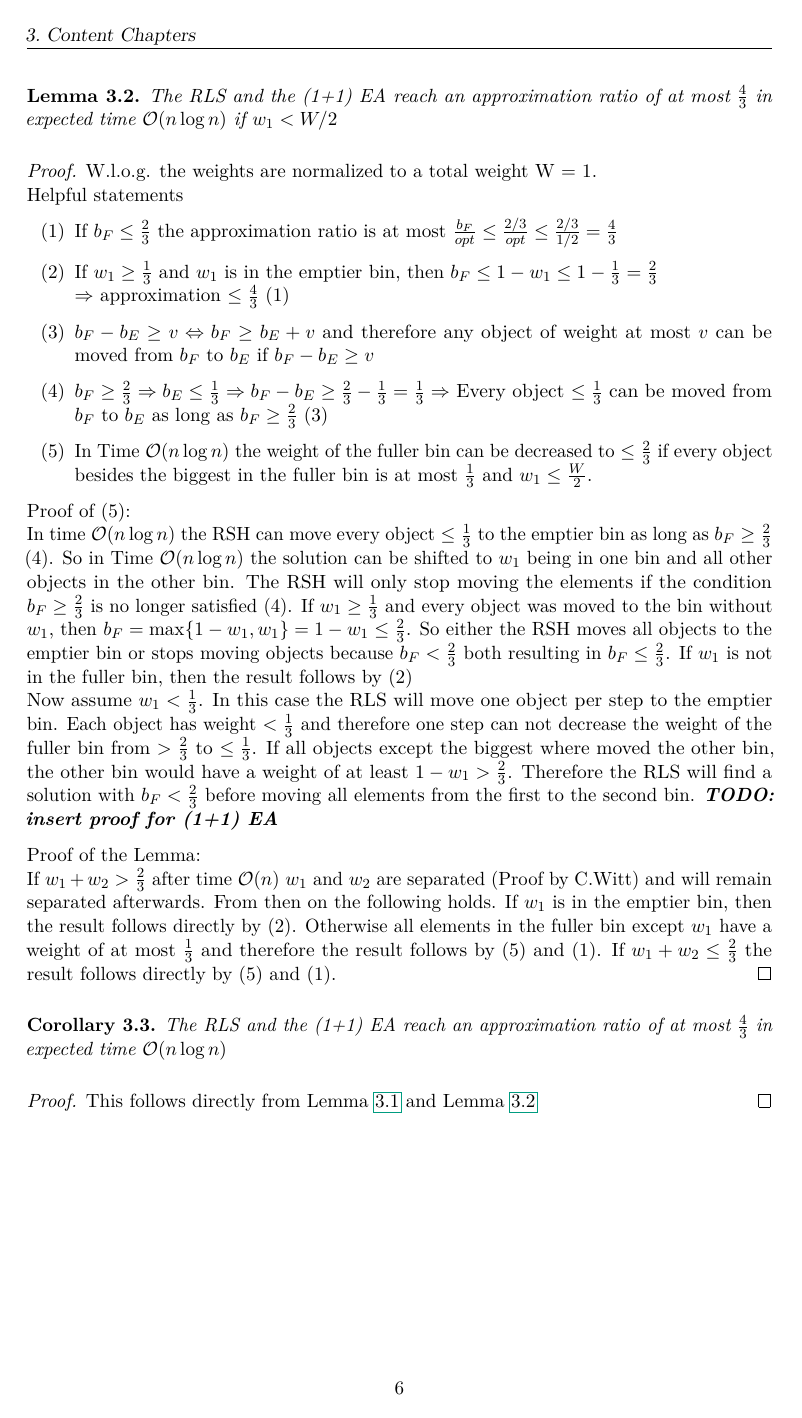
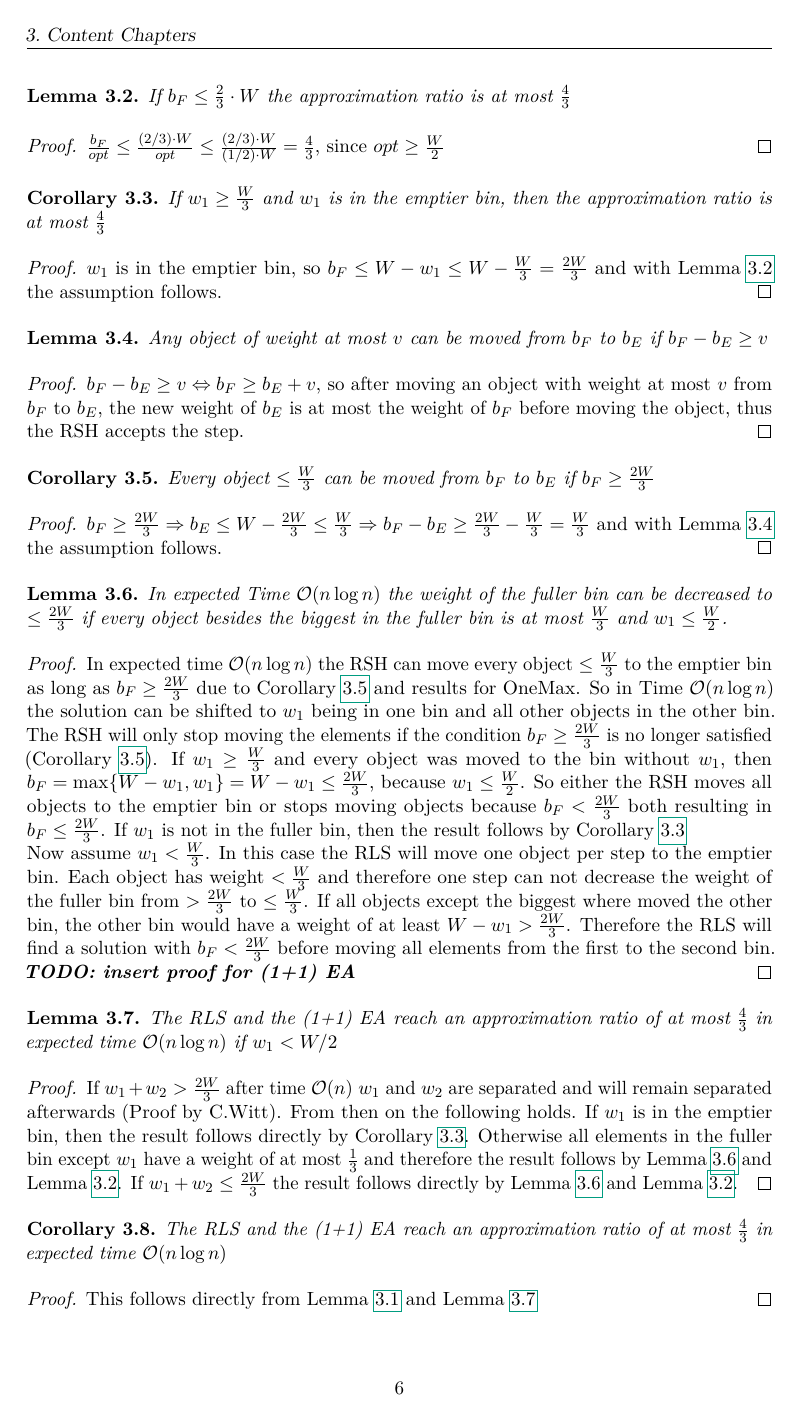
Before and after one commit to Err404NameNotFound/PartitionSolvingWithEAs, a LaTeX thesis (Thesis/thesis.tex, which reads Thesis/chapters/Chapter2.tex): page 14 of 19. Compiled offline with pdfLaTeX.

Commit message:
realised feedback from supervisor

```diff
--- a/Thesis/chapters/Chapter2.tex
+++ b/Thesis/chapters/Chapter2.tex
@@ -19,26 +19,47 @@
     The (1+1) EA can do multiple bit flips in a single step so the first bit can be flipped multiple times if the combined moved weight \(y \le b_F-b_E\). \textbf{\textit{TODO: insert proof for (1+1) EA}}.
 \end{proof}
 
+\begin{lemma}\label{approximationLemmaHelp1}
+    If \(b_F \le \frac{2}{3} \cdot W\) the approximation ratio is at most $\frac{4}{3}$
+\end{lemma}
+\begin{proof}
+    \(\frac{b_F}{opt} \le \frac{(2/3) \cdot W}{opt} \le \frac{(2/3) \cdot W}{(1/2) \cdot W} = \frac{4}{3}\), since \(opt \ge \frac{W}{2}\)
+\end{proof}
+
+\begin{corollary}\label{approximationCorollaryHelp2}
+    If \(w_1 \ge \frac{W}{3}\) and \(w_1\) is in the emptier bin, then the approximation ratio is at most $\frac{4}{3}$
+\end{corollary}
+\begin{proof}
+    $w_1$ is in the emptier bin, so \( b_F \le W - w_1 \le W - \frac{W}{3} = \frac{2W}{3} \) and with Lemma~\ref{approximationLemmaHelp1} the assumption follows.
+\end{proof}
+
+\begin{lemma}\label{movingObjectsLemma}
+    Any object of weight at most $v$ can be moved from $b_F$ to $b_E$ if \(b_F - b_E \ge v\)
+\end{lemma}
+\begin{proof}
+    \(b_F - b_E \ge v \Leftrightarrow b_F \ge b_E + v\), so after moving an object with weight at most $v$ from $b_F$ to $b_E$, the new weight of $b_E$ is at most the weight of $b_F$ before moving the object, thus the RSH accepts the step.
+\end{proof}
+
+\begin{corollary}\label{movingObjectsCorollary}
+    Every object \(\le \frac{W}{3}\) can be moved from $b_F$ to $b_E$ if \(b_F \ge \frac{2W}{3}\)
+\end{corollary}
+\begin{proof}
+    \(b_F \ge \frac{2W}{3} \Rightarrow b_E \le W - \frac{2W}{3} \le \frac{W}{3} \Rightarrow b_F - b_E \ge \frac{2W}{3} - \frac{W}{3} = \frac{W}{3}\) and with Lemma~\ref{movingObjectsLemma} the assumption follows.
+\end{proof}
+
+\begin{lemma}\label{movingObjectsLemma2}
+    In expected Time $\mathcal{O}(n\log{}n)$ the weight of the fuller bin can be decreased to \(\le \frac{2W}{3}\) if every object besides the biggest in the fuller bin is at most $\frac{W}{3}$ and \(w_1 \le \frac{W}{2}\).
+\end{lemma}
+\begin{proof}
+    In expected time $\mathcal{O}(n\log{}n)$ the RSH can move every object $\le \frac{W}{3}$ to the emptier bin as long as $b_F \ge \frac{2W}{3}$ due to Corollary~\ref{movingObjectsCorollary} and results for OneMax. So in Time $\mathcal{O}(n\log{}n)$ the solution can be shifted to $w_1$ being in one bin and all other objects in the other bin. The RSH will only stop moving the elements if the condition $b_F \ge \frac{2W}{3}$ is no longer satisfied (Corollary~\ref{movingObjectsCorollary}). If \(w_1 \ge \frac{W}{3}\) and every object was moved to the bin without $w_1$, then \(b_F = \max\{W-w_1, w_1\} = W-w_1 \le \frac{2W}{3}\), because \(w_1 \le \frac{W}{2}\). So either the RSH moves all objects to the emptier bin or stops moving objects because $b_F < \frac{2W}{3}$ both resulting in $b_F \le \frac{2W}{3}$. If $w_1$ is not in the fuller bin, then the result follows by Corollary~\ref{approximationCorollaryHelp2}\newline
+    Now assume \(w_1 < \frac{W}{3}\). In this case the RLS will move one object per step to the emptier bin. Each object has weight $< \frac{W}{3}$ and therefore one step can not decrease the weight of the fuller bin from $> \frac{2W}{3}$ to $\le \frac{W}{3}$. If all objects except the biggest where moved the other bin, the other bin would have a weight of at least \(W-w_1 > \frac{2W}{3}\). Therefore the RLS will find a solution with $b_F < \frac{2W}{3}$ before moving all elements from the first to the second bin. \textbf{\textit{TODO: insert proof for (1+1) EA}}
+\end{proof}
+
 \begin{lemma}\label{approximationLemma}
     The RLS and the (1+1) EA reach an approximation ratio of at most $\frac{4}{3}$ in expected time $\mathcal{O}(n\log{}n)$ if $w_1 < W/2$
 \end{lemma}
 \begin{proof}
-    W.l.o.g. the weights are normalized to a total weight W = 1.
-    \newline Helpful statements
-    \begin{itemize}
-        \item[(1)]\label{helpPoint1} If \(b_F \le \frac{2}{3}\) the approximation ratio is at most \(\frac{b_F}{opt} \le \frac{2/3}{opt} \le \frac{2/3}{1/2} = \frac{4}{3}\)
-        \item[(2)]\label{helpPoint2} If \(w_1 \ge \frac{1}{3}\) and \(w_1\) is in the emptier bin, then \( b_F \le 1 - w_1 \le 1 - \frac{1}{3} = \frac{2}{3} \) \newline $\Rightarrow$ approximation \(\le \frac{4}{3}\) (1)
-        \item[(3)]\label{helpPoint3} \(b_F - b_E \ge v \Leftrightarrow b_F \ge b_E + v\) and therefore any object of weight at most $v$ can be moved from $b_F$ to $b_E$ if \(b_F - b_E \ge v\)
-        \item[(4)]\label{helpPoint4} \(b_F \ge \frac{2}{3} \Rightarrow b_E \le \frac{1}{3} \Rightarrow b_F - b_E \ge \frac{2}{3} - \frac{1}{3} = \frac{1}{3} \Rightarrow\) Every object \(\le \frac{1}{3}\) can be moved from $b_F$ to $b_E$ as long as \(b_F \ge \frac{2}{3}\) (3)
-        \item[(5)]\label{helpPoint5} In Time $\mathcal{O}(n\log{}n)$ the weight of the fuller bin can be decreased to \(\le \frac{2}{3}\) if every object besides the biggest in the fuller bin is at most $\frac{1}{3}$ and \(w_1 \le \frac{W}{2}\).
-    \end{itemize}
-    Proof of (5): \newline
-    In time $\mathcal{O}(n\log{}n)$ the RSH can move every object $\le \frac{1}{3}$ to the emptier bin as long as $b_F \ge \frac{2}{3}$ (4). So in Time $\mathcal{O}(n\log{}n)$ the solution can be shifted to $w_1$ being in one bin and all other objects in the other bin. The RSH will only stop moving the elements if the condition $b_F \ge \frac{2}{3}$ is no longer satisfied (4). If \(w_1 \ge \frac{1}{3}\) and every object was moved to the bin without $w_1$, then \(b_F = \max\{1-w_1, w_1\} = 1-w_1 \le \frac{2}{3}\). So either the RSH moves all objects to the emptier bin or stops moving objects because $b_F < \frac{2}{3}$ both resulting in $b_F \le \frac{2}{3}$. If $w_1$ is not in the fuller bin, then the result follows by (2)\newline
-    Now assume \(w_1 < \frac{1}{3}\). In this case the RLS will move one object per step to the emptier bin. Each object has weight $< \frac{1}{3}$ and therefore one step can not decrease the weight of the fuller bin from $> \frac{2}{3}$ to $\le \frac{1}{3}$. If all objects except the biggest where moved the other bin, the other bin would have a weight of at least \(1-w_1 > \frac{2}{3}\). Therefore the RLS will find a solution with $b_F < \frac{2}{3}$ before moving all elements from the first to the second bin. \textbf{\textit{TODO: insert proof for (1+1) EA}}
-
-
-    Proof of the Lemma:\newline
-    If \(w_1+w_2 > \frac{2}{3}\) after time $\mathcal{O}(n)$ $w_1$ and $w_2$ are separated (Proof by C.Witt) and will remain separated afterwards. From then on the following holds. If $w_1$ is in the emptier bin, then the result follows directly by (2). Otherwise all elements in the fuller bin except $w_1$ have a weight of at most $\frac{1}{3}$ and therefore the result follows by (5) and (1). If \(w_1+w_2 \le \frac{2}{3}\) the result follows directly by (5) and (1).
+    If \(w_1+w_2 > \frac{2W}{3}\) after time $\mathcal{O}(n)$ $w_1$ and $w_2$ are separated and will remain separated afterwards (Proof by C.Witt). From then on the following holds. If $w_1$ is in the emptier bin, then the result follows directly by Corollary~\ref{approximationCorollaryHelp2}. Otherwise all elements in the fuller bin except $w_1$ have a weight of at most $\frac{1}{3}$ and therefore the result follows by Lemma~\ref{movingObjectsLemma2} and Lemma~\ref{approximationLemmaHelp1}. If \(w_1+w_2 \le \frac{2W}{3}\) the result follows directly by Lemma~\ref{movingObjectsLemma2} and Lemma~\ref{approximationLemmaHelp1}.
 \end{proof}
 
 \begin{corollary}
```
Also changed, not shown: Thesis/chapters/Notation.tex (+7 -7 lines), Thesis/thesis.pdf, Thesis/chapters/Chapter2.tex (2 more changed lines), 3 other files.
